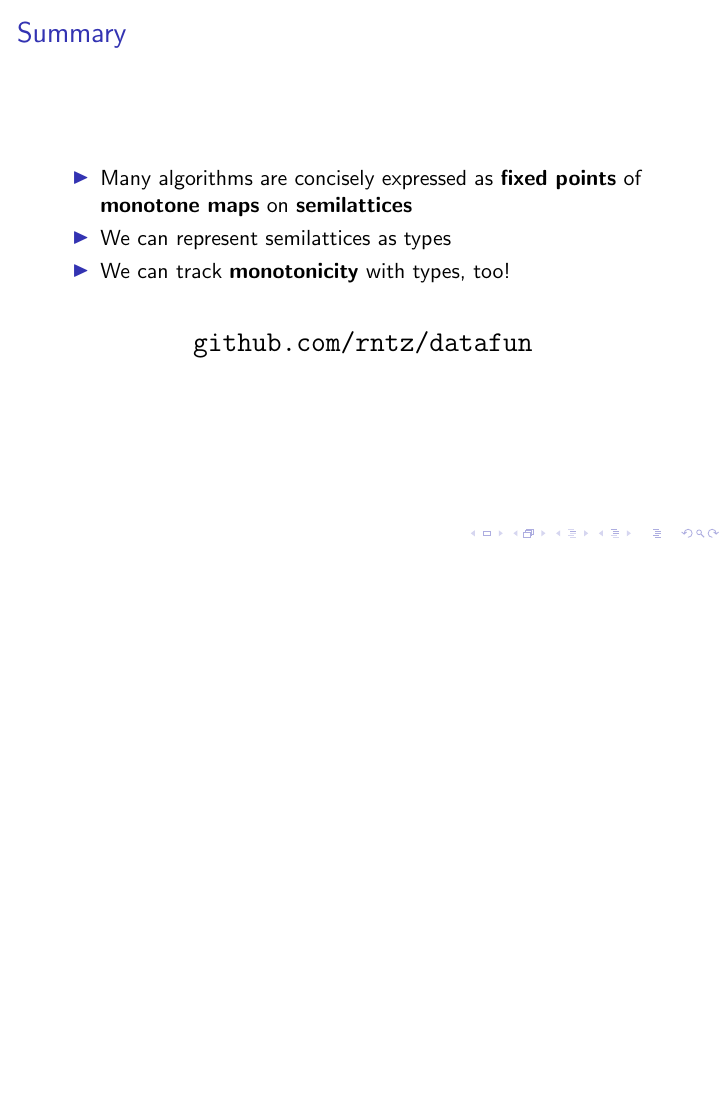
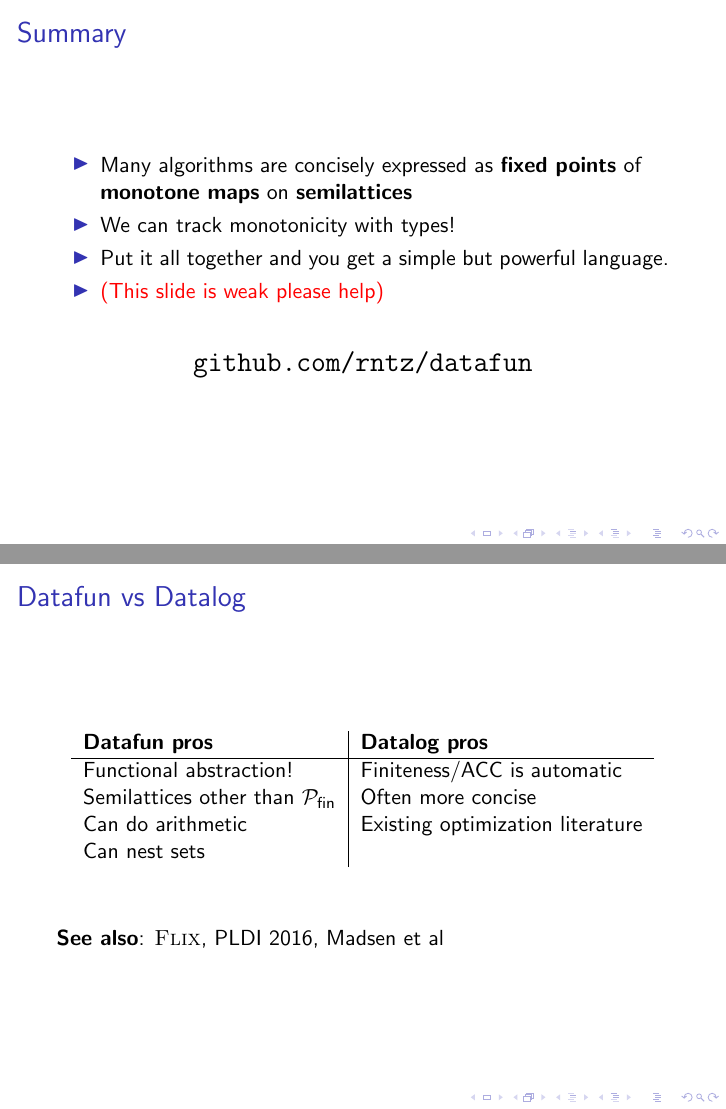
Before and after one commit to rntz/datafun, LaTeX slides (paper/presentation.tex): page 33 of 33 before the commit and pages 35 and 36 of 37 after it, the two joined at a grey line, the shorter picture padded with empty space. Compiled offline with pdfLaTeX.

Commit message:
more work on presentation

```diff
--- a/paper/presentation.tex
+++ b/paper/presentation.tex
@@ -339,8 +358,10 @@
   \begin{itemize}
   \item Many algorithms are concisely expressed as \textbf{fixed points} of
     \textbf{monotone maps} on \textbf{semilattices}
-  \item We can represent semilattices as types
-  \item We can track \textbf{monotonicity} with types, too!
+  \item We can track monotonicity with types!
+  \item Put it all together and you get a simple but powerful language.
+  \item \color{red} (This slide is weak please help)
+    %% TODO FIXME XXX
   \end{itemize}
 
   \vspace{1em}
@@ -349,4 +370,37 @@
   \end{center}
 \end{frame}
 
+
+%% Post-presentation matter
+\begin{frame}
+  \frametitle{Datafun vs Datalog}
+
+  \begin{center}
+    \begin{tabular}{l|l}
+      \textbf{Datafun pros} & \textbf{Datalog pros}\\\hline
+      Functional abstraction! & Finiteness/ACC is automatic\\
+      Semilattices other than $\mathcal{P}_{\ms{fin}}$ & Often more concise\\
+      Can do arithmetic & Existing optimization literature\\
+      Can nest sets
+    \end{tabular}
+  \end{center}
+
+  \vspace{2em}
+
+  \textbf{See also}: \textsc{Flix}, PLDI 2016, Madsen et al
+\end{frame}
+
+\begin{frame}
+  \frametitle{Datafun vs \textsc{Flix}}
+
+  \begin{center}
+    \begin{tabular}{l|l}
+      \textbf{Datafun pros} & \textsc{Flix}\textbf{ pros}\\\hline
+      Functions on relations & Programmer-defined semilattices\\
+      Types for monotonicity & No types for monotonicity
+    \end{tabular}
+  \end{center}
+\end{frame}
+
+
 \end{document}
```
Also changed, not shown: paper/presentation.tex (75 more changed lines).
